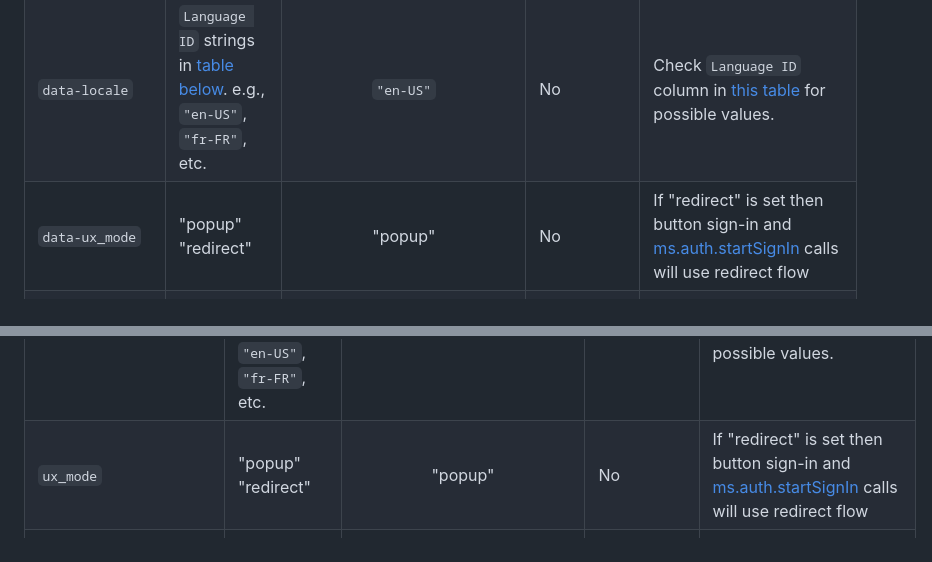
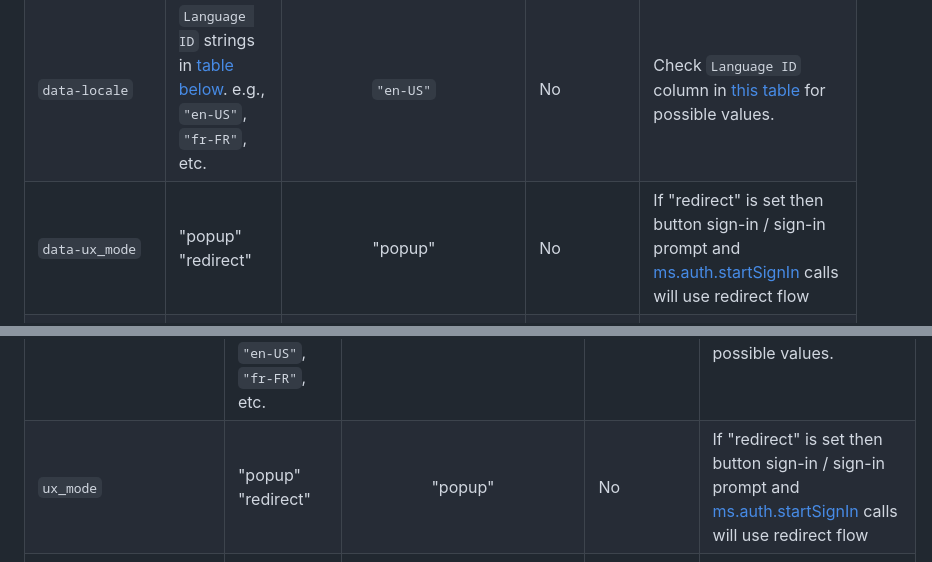
Before and after one commit to microsoft/quick-authentication, a Markdown page: docs/quick-authentication-reference.md, 2 parts joined by grey strips. GitHub-like rendering.

```diff
--- a/docs/quick-authentication-reference.md
+++ b/docs/quick-authentication-reference.md
@@ -40,7 +40,7 @@ The following parameters can be used to initialize Quick Authentication. They ar
 | `data-login_uri`             | **Redirect URI for Single-page application**                                  | _https://&lt;domain&gt;/blank.html_ | Yes if `ux_mode == 'popup'`, else No | See [Register your application](quick-authentication-how-to.md#register-your-application). This URI is used when `ux_mode = 'popup'`. Check [this section](./quick-authentication-how-to.md#notes-on-redirect-uri-for-single-page-application-for-popup-mode) for some more details. |
 | `data-callback`              | JavaScript function that receives account information once sign-in completes. | (no default value)            | Yes      | On successful sign-in, this function is called with the [SignInAccountInfo](#data-type-signinaccountinfo) object. <br/> On sign-in failure, it is called with second argument [SignInErrorInfo](#data-type-signinerrorinfo) containing the error. |
 | `data-locale`                | `Language ID` strings in [table below](#supported-locales). e.g., `"en-US"`, `"fr-FR"`, etc. | `"en-US"`      | No       | Check `Language ID` column in [this table](#supported-locales) for possible values.                   |
-| `data-ux_mode`               | "popup"<br/> "redirect"                                                       | "popup"                       | No       | If "redirect" is set then button sign-in and [ms.auth.startSignIn](#method-msauthstartsignin) calls will use redirect flow |
+| `data-ux_mode`               | "popup"<br/> "redirect"                                                       | "popup"                       | No       | If "redirect" is set then button sign-in / sign-in prompt and [ms.auth.startSignIn](#method-msauthstartsignin) calls will use redirect flow |
 | `data-redirect_uri`          | **Redirect URI for Web**                                                      | (no default value)            | Yes if `ux_mode == 'redirect'`, else No |  Check [this section](./quick-authentication-how-to.md#1-add-redirect-uri-in-application-registration) for more info. |
 | `data-redirect_state`        | A string which will be passed as `state` parameter for redirect flow.         | (no default value)            | No       | Only used if `ux_mode == 'redirect'`. Also check [ms.auth.setRedirectState](#method-msauthsetredirectstate) API and [redirect_state](#redirect_state). |
 
@@ -132,7 +132,7 @@ In above table, we assume "Grant Zander" is user signed into MSA profile in Micr
 | `cancel_on_tap_outside` | `true` or `false`                                                             | `true`                        | No       |                                                                                                       |
 | `prompt_position`       | "left"<br/> "center"<br/> "right"                                             | "left"                        | No       |                                                                                                       |
 | `locale`                | `Language ID` strings in [table below](#supported-locales). e.g., `"en-US"`, `"fr-FR"`, etc. | `"en-US"`      | No       | Check `Language ID` column in [this table](#supported-locales) for possible values.                   |
-| `ux_mode`               | "popup"<br/> "redirect"                                                       | "popup"                       | No       | If "redirect" is set then button sign-in and [ms.auth.startSignIn](#method-msauthstartsignin) calls will use redirect flow |
+| `ux_mode`               | "popup"<br/> "redirect"                                                       | "popup"                       | No       | If "redirect" is set then button sign-in / sign-in prompt and [ms.auth.startSignIn](#method-msauthstartsignin) calls will use redirect flow |
 | `redirect_uri`          | **Redirect URI for Web**                                                      | (no default value)            | Yes if `ux_mode == 'redirect'`, else No |  Check [this section](./quick-authentication-how-to.md#1-add-redirect-uri-in-application-registration) for more info. |
 | `redirect_state`        | A string which will be passed as `state` parameter for redirect flow.         | (no default value)            | No       | Only used if `ux_mode == 'redirect'`. Also check [ms.auth.setRedirectState](#method-msauthsetredirectstate) API and [redirect_state](#redirect_state). |
 
```
Also changed, not shown: docs/quick-authentication-how-to.md (+3 -3 lines).
